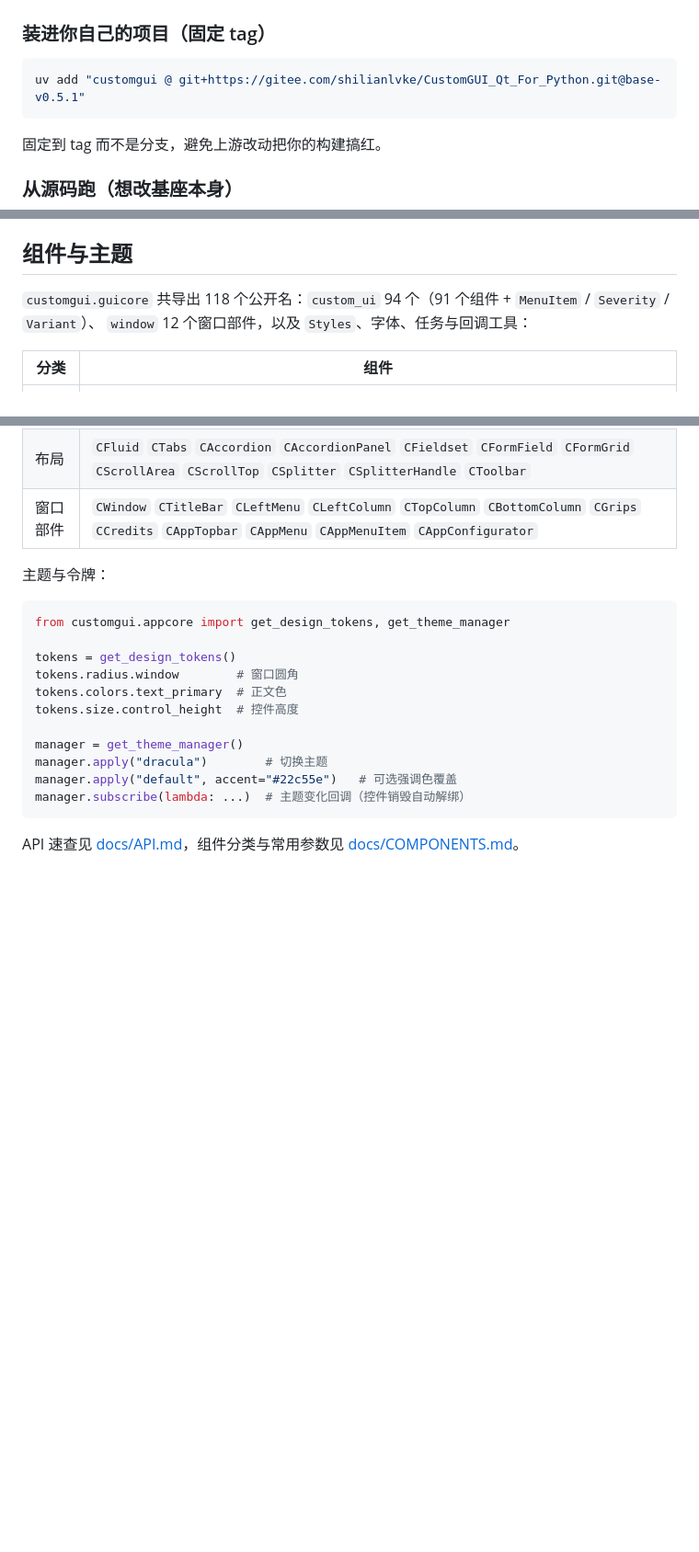
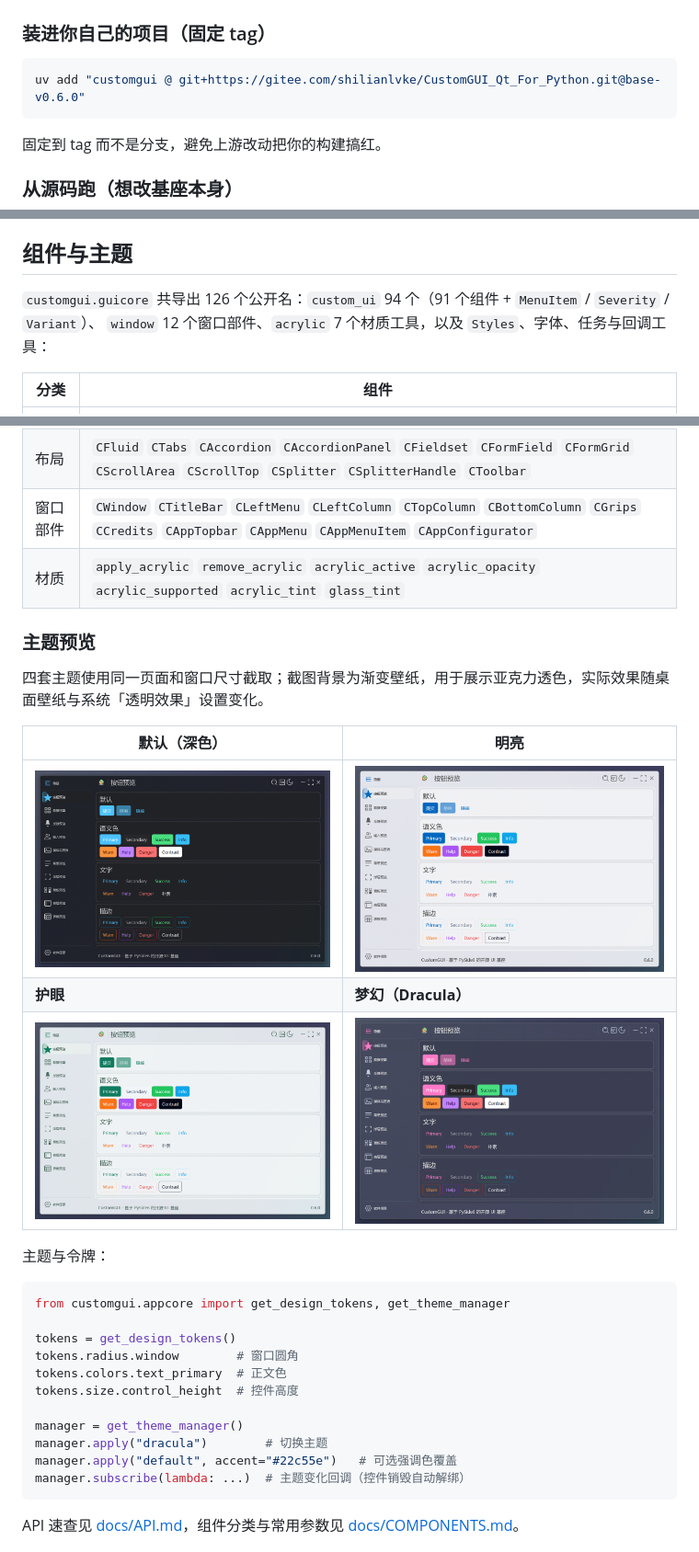
Before and after one commit to shilianlvke/CustomGUI_Qt_For_Python, a Markdown page: README.md, 3 parts joined by grey strips. Shown at 92% size. GitHub-like rendering; pictures changed too: docs/assets/护眼主题.png, docs/assets/明亮主题.png, docs/assets/梦幻主题.png; blank space fills up the shorter version.

Commit message:
docs(readme): 更新 0.6.0 核心功能、联动项目与最新界面截图

````diff
--- a/README.md
+++ b/README.md
@@ -57,7 +66,7 @@
 ### 装进你自己的项目（固定 tag）
 
 ```powershell
-uv add "customgui @ git+https://gitee.com/shilianlvke/CustomGUI_Qt_For_Python.git@base-v0.5.1"
+uv add "customgui @ git+https://gitee.com/shilianlvke/CustomGUI_Qt_For_Python.git@base-v0.6.0"
 ```
 
 固定到 tag 而不是分支，避免上游改动把你的构建搞红。
@@ -300,8 +309,8 @@ customgui.configure(
 
 ## 组件与主题
 
-`customgui.guicore` 共导出 118 个公开名：`custom_ui` 94 个（91 个组件 + `MenuItem` / `Severity` / `Variant`）、
-`window` 12 个窗口部件，以及 `Styles`、字体、任务与回调工具：
+`customgui.guicore` 共导出 126 个公开名：`custom_ui` 94 个（91 个组件 + `MenuItem` / `Severity` / `Variant`）、
+`window` 12 个窗口部件、`acrylic` 7 个材质工具，以及 `Styles`、字体、任务与回调工具：
 
 | 分类 | 组件 |
 | --- | --- |
@@ -316,6 +325,17 @@ customgui.configure(
 | 文件/图表 | `CFileUpload` `CChart` |
 | 布局 | `CFluid` `CTabs` `CAccordion` `CAccordionPanel` `CFieldset` `CFormField` `CFormGrid` `CScrollArea` `CScrollTop` `CSplitter` `CSplitterHandle` `CToolbar` |
 | 窗口部件 | `CWindow` `CTitleBar` `CLeftMenu` `CLeftColumn` `CTopColumn` `CBottomColumn` `CGrips` `CCredits` `CAppTopbar` `CAppMenu` `CAppMenuItem` `CAppConfigurator` |
+| 材质 | `apply_acrylic` `remove_acrylic` `acrylic_active` `acrylic_opacity` `acrylic_supported` `acrylic_tint` `glass_tint` |
+
+### 主题预览
+
+四套主题使用同一页面和窗口尺寸截取；截图背景为渐变壁纸，用于展示亚克力透色，实际效果随桌面壁纸与系统「透明效果」设置变化。
+
+| 默认（深色） | 明亮 |
+| --- | --- |
+| <img src="docs/assets/默认主题.png" width="420"> | <img src="docs/assets/明亮主题.png" width="420"> |
+| **护眼** | **梦幻（Dracula）** |
+| <img src="docs/assets/护眼主题.png" width="420"> | <img src="docs/assets/梦幻主题.png" width="420"> |
 
 主题与令牌：
 
````
Also changed, not shown: other parts of README.md (+16 -5 lines), docs/COMPONENTS.md (+3 -2 lines), docs/assets/概览.png.
